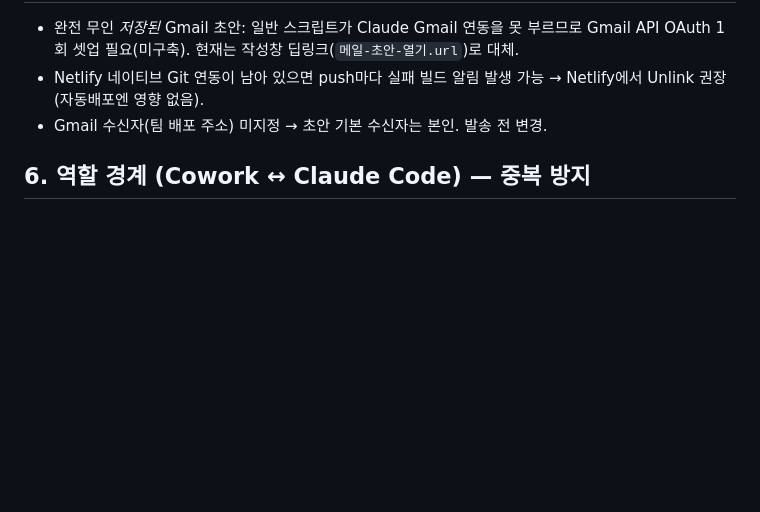
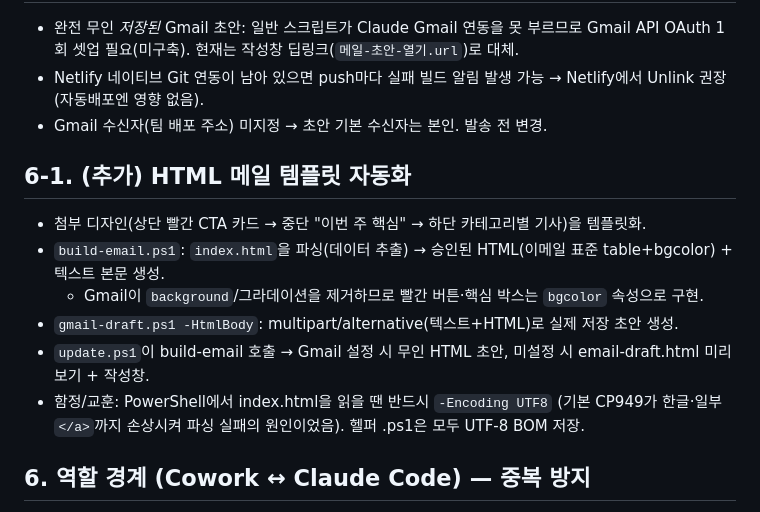
Before and after one commit to SSuperWasabi/ip-trend-monitor-c2u, a Markdown page: WORKLOG.md, the part around the change. Rendered like a GitHub page; blank space fills up the shorter version.

Commit message:
docs: worklog entry for HTML email template automation

```diff
--- a/WORKLOG.md
+++ b/WORKLOG.md
@@ -49,6 +49,14 @@
 - Netlify 네이티브 Git 연동이 남아 있으면 push마다 실패 빌드 알림 발생 가능 → Netlify에서 Unlink 권장(자동배포엔 영향 없음).
 - Gmail 수신자(팀 배포 주소) 미지정 → 초안 기본 수신자는 본인. 발송 전 변경.
 
+## 6-1. (추가) HTML 메일 템플릿 자동화
+- 첨부 디자인(상단 빨간 CTA 카드 → 중단 "이번 주 핵심" → 하단 카테고리별 기사)을 템플릿화.
+- `build-email.ps1`: `index.html`을 파싱(데이터 추출) → 승인된 HTML(이메일 표준 table+bgcolor) + 텍스트 본문 생성.
+  - Gmail이 `background`/그라데이션을 제거하므로 빨간 버튼·핵심 박스는 `bgcolor` 속성으로 구현.
+- `gmail-draft.ps1 -HtmlBody`: multipart/alternative(텍스트+HTML)로 실제 저장 초안 생성.
+- `update.ps1`이 build-email 호출 → Gmail 설정 시 무인 HTML 초안, 미설정 시 email-draft.html 미리보기 + 작성창.
+- 함정/교훈: PowerShell에서 index.html을 읽을 땐 반드시 `-Encoding UTF8` (기본 CP949가 한글·일부 `</a>`까지 손상시켜 파싱 실패의 원인이었음). 헬퍼 .ps1은 모두 UTF-8 BOM 저장.
+
 ## 6. 역할 경계 (Cowork ↔ Claude Code) — 중복 방지
 - **Cowork**: 데이터 수집(클리핑·web_search 커넥터) + 대시보드 HTML 생성(`ip-dashboard-update`). 산출물 = `NAVER WORKS/ip-trend-monitor/index.html`.
 - **Claude Code(여기)**: 배포/호스팅, git 자동배포, 로컬 자동화(스케줄러), 그리고 필요 시 Gmail 초안 생성.
```
